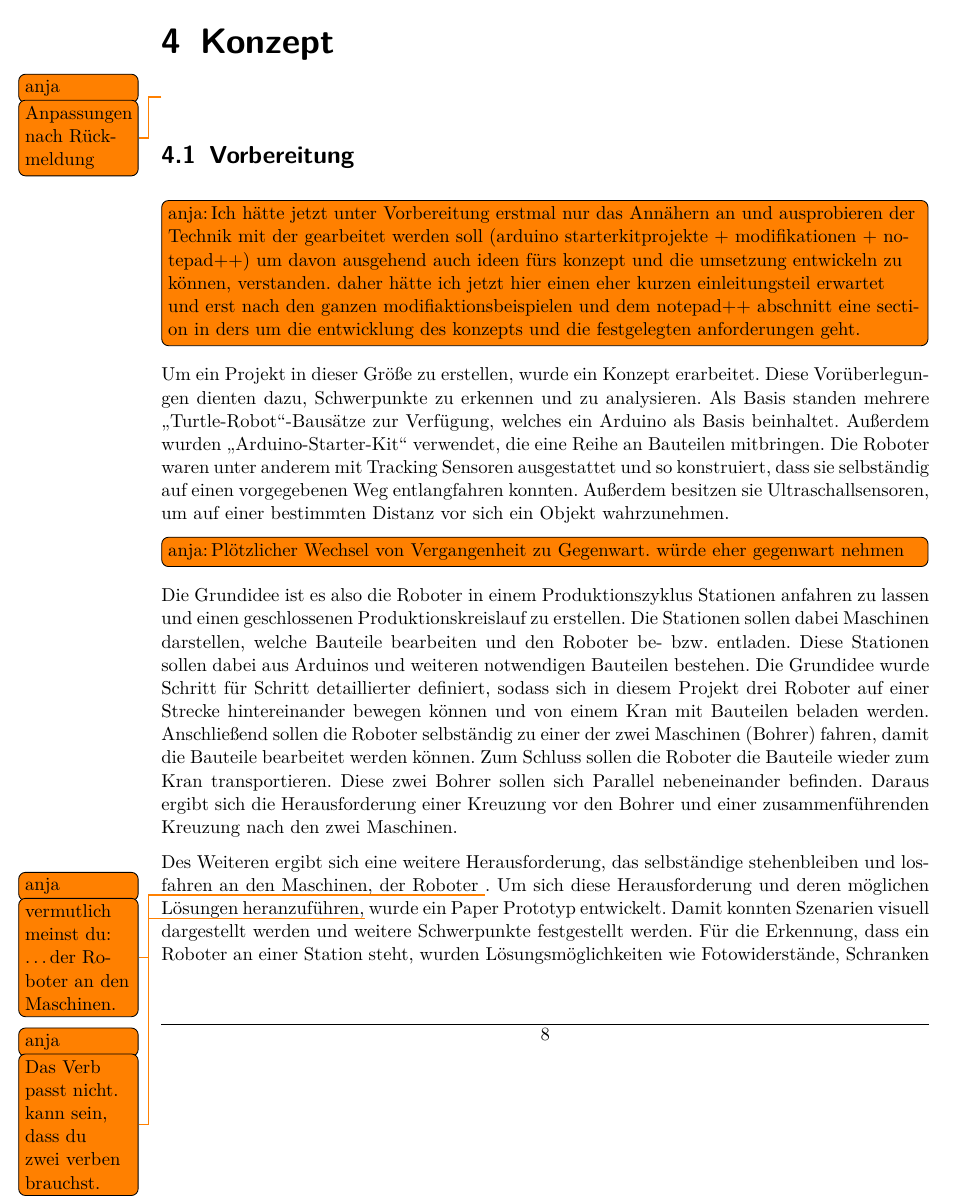
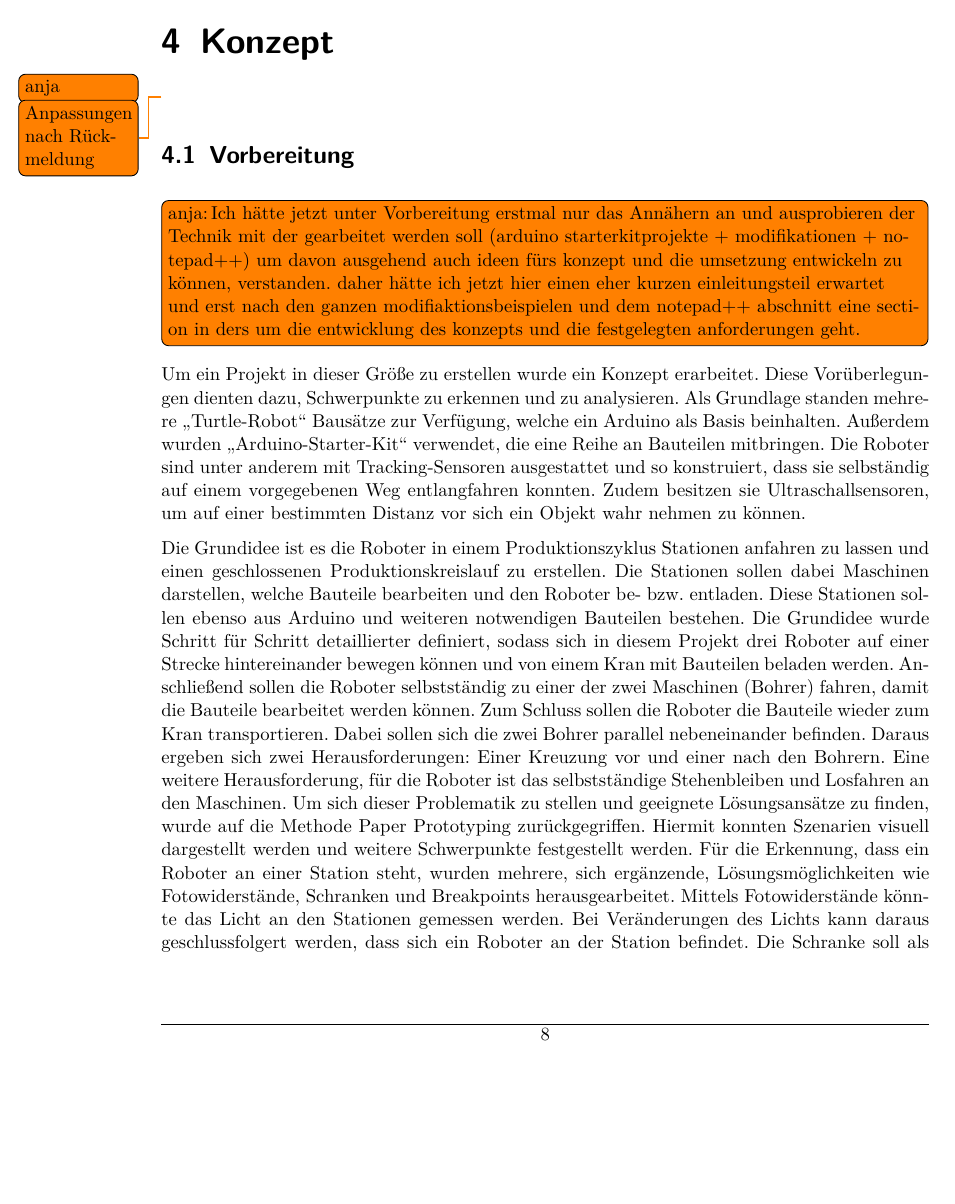
Before and after one commit to Christiandrossel/TI_Ardunino_IndustrieProduktionsstrecke, a LaTeX thesis (Doku/projektdokumentation.tex, which reads Doku/src/chap-konzept.tex): page 11 of 34. Compiled offline with pdfLaTeX.

Commit message:
Konzept überarbeitet

```diff
--- a/Doku/src/chap-konzept.tex
+++ b/Doku/src/chap-konzept.tex
@@ -6,8 +6,17 @@
 \section{Vorbereitung}
 %TODO einiges evtl. einkürzen da es sich mit der Umsetzung schneidet.
 \todo[author=anja, inline]{Ich hätte jetzt unter Vorbereitung erstmal nur das Annähern an und ausprobieren der Technik mit der gearbeitet werden soll (arduino starterkitprojekte + modifikationen + notepad++) um davon ausgehend auch ideen fürs konzept und die umsetzung entwickeln zu können, verstanden. daher hätte ich jetzt hier einen eher kurzen einleitungsteil erwartet und erst nach den ganzen modifiaktionsbeispielen und dem notepad++ abschnitt eine section in ders um die entwicklung des konzepts und die festgelegten anforderungen geht.}
-Um ein Projekt in dieser Größe zu erstellen, wurde ein Konzept erarbeitet. Diese Vorüberlegungen dienten dazu, Schwerpunkte zu erkennen und zu analysieren. Als Basis standen mehrere „Turtle-Robot“-Bausätze zur Verfügung, welches ein Arduino als Basis beinhaltet. Außerdem wurden „Arduino-Starter-Kit“ verwendet, die eine Reihe an Bauteilen mitbringen. Die Roboter waren unter anderem mit Tracking Sensoren ausgestattet und so konstruiert, dass sie selbständig auf einen vorgegebenen Weg entlangfahren konnten. Außerdem besitzen sie Ultraschallsensoren, um auf einer bestimmten Distanz vor sich ein Objekt wahrzunehmen. \todo[author=anja,inline]{Plötzlicher Wechsel von Vergangenheit zu Gegenwart. würde eher gegenwart nehmen}
-Die Grundidee ist es also die Roboter in einem Produktionszyklus Stationen anfahren zu lassen und einen geschlossenen Produktionskreislauf zu erstellen. Die Stationen sollen dabei Maschinen darstellen, welche Bauteile bearbeiten und den Roboter be- bzw. entladen. Diese Stationen sollen dabei aus Arduinos und weiteren notwendigen Bauteilen bestehen. Die Grundidee wurde Schritt für Schritt detaillierter definiert, sodass sich in diesem Projekt drei Roboter auf einer Strecke hintereinander bewegen können und von einem Kran mit Bauteilen beladen werden. Anschließend sollen die Roboter selbständig zu einer der zwei Maschinen (Bohrer) fahren, damit die Bauteile bearbeitet werden können. Zum Schluss sollen die Roboter die Bauteile wieder zum Kran transportieren. Diese zwei Bohrer sollen sich Parallel nebeneinander befinden. Daraus ergibt sich die Herausforderung einer Kreuzung vor den Bohrer und einer zusammenführenden Kreuzung nach den zwei Maschinen.
+Um ein Projekt in dieser Größe zu erstellen wurde ein Konzept erarbeitet. Diese Vorüberlegungen dienten dazu, Schwerpunkte zu erkennen und zu analysieren. Als Grundlage standen mehrere „Turtle-Robot“ Bausätze zur Verfügung, welche ein Arduino als Basis beinhalten. Außerdem wurden „Arduino-Starter-Kit“ verwendet, die eine Reihe an Bauteilen mitbringen.
+Die Roboter sind  unter anderem mit Tracking-Sensoren ausgestattet und so konstruiert, dass
+sie selbständig auf einem vorgegebenen Weg entlangfahren konnten. Zudem besitzen sie Ultraschallsensoren, um auf einer bestimmten Distanz vor sich ein Objekt wahr nehmen zu können.
+
+
+Die Grundidee ist es die Roboter in einem Produktionszyklus Stationen anfahren zu lassen und einen geschlossenen Produktionskreislauf zu erstellen.  Die Stationen sollen dabei Maschinen darstellen, welche Bauteile bearbeiten und den Roboter be- bzw. entladen. Diese Stationen sollen ebenso aus Arduino und weiteren notwendigen Bauteilen  bestehen. Die Grundidee wurde Schritt für Schritt detaillierter definiert, sodass sich in diesem Projekt drei Roboter auf einer Strecke hintereinander bewegen können und von einem Kran mit Bauteilen beladen werden. Anschließend sollen die Roboter selbstständig zu einer der zwei Maschinen (Bohrer) fahren, damit die Bauteile bearbeitet werden können. Zum Schluss sollen die Roboter die Bauteile wieder zum
+Kran transportieren. Dabei sollen sich die zwei Bohrer parallel nebeneinander befinden.
 %Bild Produktionsstrecke Roboter/ Maschinen
+Daraus ergeben sich zwei Herausforderungen: Einer Kreuzung vor und einer nach den Bohrern.
+Eine weitere Herausforderung, für die Roboter ist das selbstständige Stehenbleiben und Losfahren an den Maschinen. Um sich dieser Problematik zu stellen und geeignete Lösungsansätze zu finden, wurde auf die Methode Paper Prototyping zurückgegriffen. Hiermit konnten Szenarien visuell dargestellt werden und weitere Schwerpunkte festgestellt werden. Für die Erkennung, dass ein
+Roboter an einer Station steht, wurden mehrere, sich ergänzende, Lösungsmöglichkeiten wie Fotowiderstände, Schranken und Breakpoints herausgearbeitet. Mittels Fotowiderstände könnte das Licht an den Stationen gemessen werden. Bei Veränderungen des Lichts kann daraus geschlussfolgert werden, dass sich ein Roboter an der Station befindet. Die Schranke soll als Hindernisobjekt dienen und mit einem Servomotor realisiert werden. Der Roboter nimmt dies wahr und bleibt stehen.
+Der Breakpoint ist wiederum eine Unterbrechung der Schwarzen Linie, auf dem sich die Roboter bewegen. Der Roboter könnte dies erkennen und bleibt stehen .  Zudem sollen die Stationen ein visuelles oder akustisches Signal für den Betrachter zurückgeben.  Durch die parallele Aufteilung der zwei Maschinen hat der Roboter die Wahl, an der Kreuzung in eine bestimmte Richtung zu fahren. Dazu soll eine Kommunikation zwischen der Maschine und dem Roboter über eine Android App mittels Bluetooth realisiert werden. Damit die Roboter nach der Bohr-Station wieder zum Kran fahren können, soll die Kreuzung nach dieser Station durch einen flachen Winkel zu einer Linie zusammenführen. Ebenso besteht die Möglichkeit, dass die Roboter zusammenstoßen könnten. Da sie mit einem Ultraschallsensor ausgestattet sind, besteht hier der Lösungsansatz einer Verkleidung im hinteren Bereich des Roboters. Somit könnte sichergestellt werden, dass sie sich als Hindernisse
+wahrnehmen und stehen bleiben.
 
-Des Weiteren ergibt sich eine weitere Herausforderung, das selbständige stehenbleiben und losfahren an den Maschinen, der Roboter \todo[author=anja]{vermutlich meinst du: \ldots der Roboter an den Maschinen.}. Um sich diese Herausforderung und deren möglichen Lösungen heranzuführen,\todo[author=anja]{Das Verb passt nicht. kann sein, dass du zwei verben brauchst.} wurde ein Paper Prototyp entwickelt. Damit konnten Szenarien visuell dargestellt werden und weitere Schwerpunkte festgestellt werden. Für die Erkennung, dass ein Roboter an einer Station steht, wurden Lösungsmöglichkeiten wie Fotowiderstände, Schranken und Breakpoints gefunden. Durch Fotowiderstände an den Stationen könnte das Licht gemessen werden. Bei Veränderungen des Lichts kann daraus geschlussfolgert werden, dass sich ein Roboter an der Station befindet. Die Schranke soll als Hindernisobjekt dienen und mit einem Servomotor realisiert werden können, welches der Roboter wahrnehmen kann und stehen bleibt. Der Breakpoint ist eine Unterbrechung der Schwarzen Linie auf dem sich die Roboter bewegen. Der Roboter könnte dies erkennen und bleibt stehen. Die Stationen sollen zudem ein Signal für den Betrachter zurückgeben. Dadurch kann für den Betrachter erkenntnis- gewonnen werden ob Maschine Roboter erkennt.\todo[author=anja]{Nochmal durchlesen :-)} Die Überlegung ist hier dabei mit LED’s, Piezo oder eine Fortschrittsanzeige mit einem LCD Bildschirm.\todo[author=anja]{was zu tun? da fehlt ein verb}
```
Also changed, not shown: Doku/src/front-titlepage.tex (+1 -1 lines), Doku/src/chap-konzept.tex (24 more changed lines).
